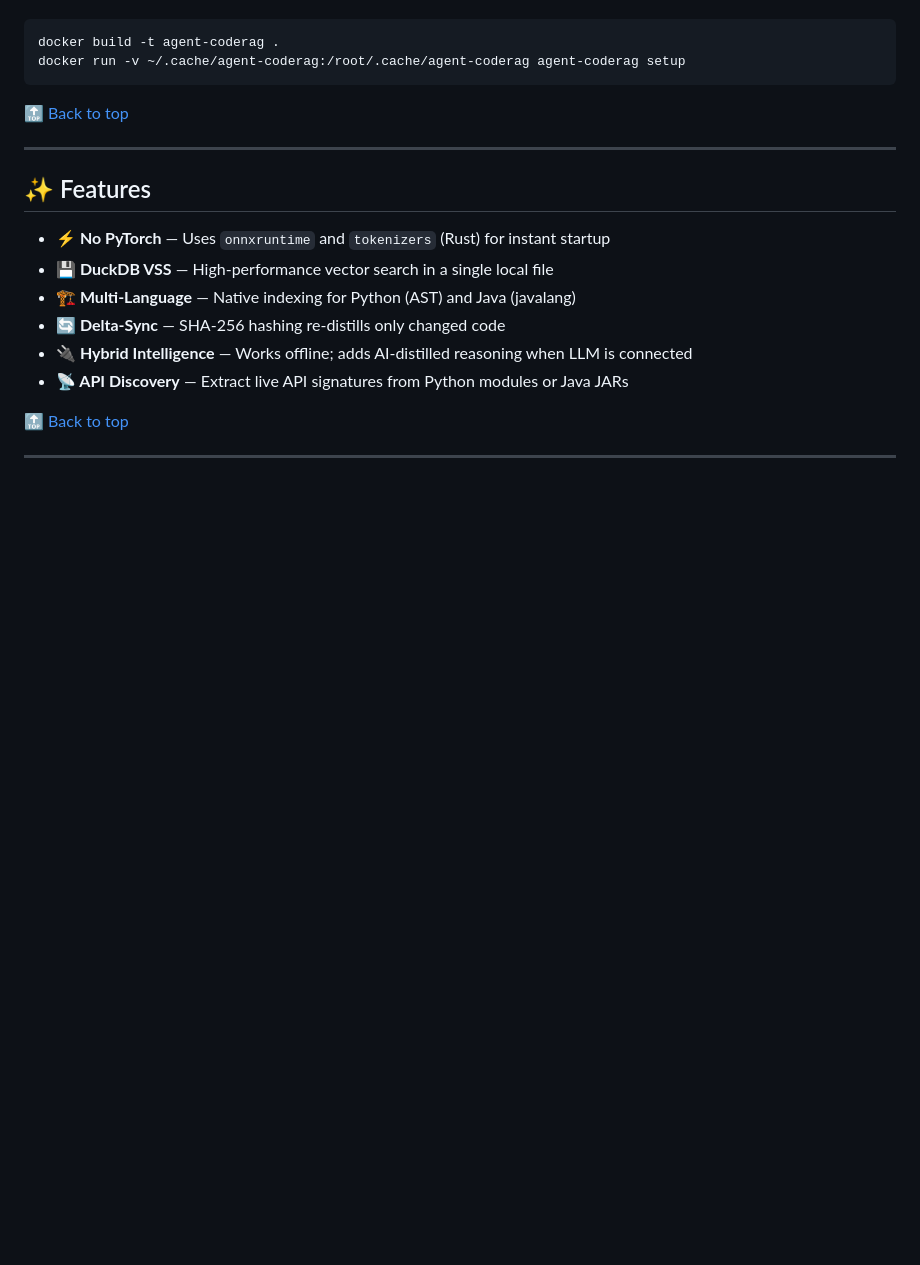
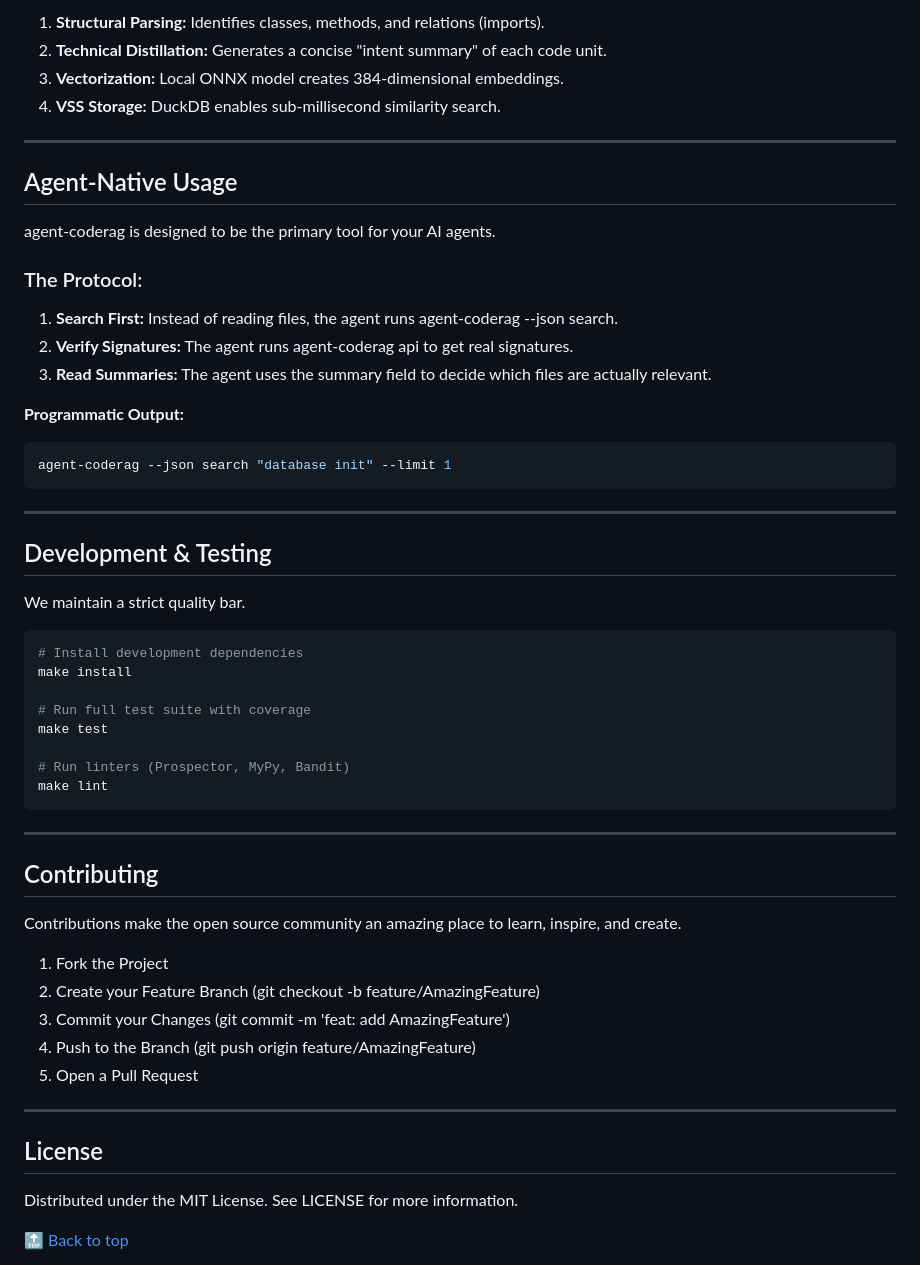
Before and after one commit to naranor/agent-coderag, a Markdown page: README.md, the part around one of its changes. GitHub-like rendering; blank space fills up the shorter version.

````diff
--- a/README.md
+++ b/README.md
@@ -64,22 +101,58 @@ agent-coderag search "how to handle errors"
+1.  **Structural Parsing:** Identifies classes, methods, and relations (imports).
+2.  **Technical Distillation:** Generates a concise "intent summary" of each code unit.
+3.  **Vectorization:** Local ONNX model creates 384-dimensional embeddings.
+4.  **VSS Storage:** DuckDB enables sub-millisecond similarity search.
+
+---
+
+## Agent-Native Usage
+
+agent-coderag is designed to be the primary tool for your AI agents.
+
+### The Protocol:
+1.  **Search First:** Instead of reading files, the agent runs agent-coderag --json search.
+2.  **Verify Signatures:** The agent runs agent-coderag api <lib> to get real signatures.
+3.  **Read Summaries:** The agent uses the summary field to decide which files are actually relevant.
+
+**Programmatic Output:**
 ```bash
-docker build -t agent-coderag .
-docker run -v ~/.cache/agent-coderag:/root/.cache/agent-coderag agent-coderag setup
+agent-coderag --json search "database init" --limit 1
 ```
+
+---
+
+## Development & Testing
+
+We maintain a strict quality bar.
+
+```bash
+# Install development dependencies
+make install
+
+# Run full test suite with coverage
+make test
+
+# Run linters (Prospector, MyPy, Bandit)
+make lint
+```
+
+---
+
+## Contributing
+
+Contributions make the open source community an amazing place to learn, inspire, and create.
+
+1. Fork the Project
+2. Create your Feature Branch (git checkout -b feature/AmazingFeature)
+3. Commit your Changes (git commit -m 'feat: add AmazingFeature')
+4. Push to the Branch (git push origin feature/AmazingFeature)
+5. Open a Pull Request
+
+---
+
+## License
+
+Distributed under the MIT License. See LICENSE for more information.
 
 [🔝 Back to top](#table-of-contents)
 
----
-
-## ✨ Features
-
-- **⚡ No PyTorch** — Uses `onnxruntime` and `tokenizers` (Rust) for instant startup
-- **💾 DuckDB VSS** — High-performance vector search in a single local file
-- **🏗️ Multi-Language** — Native indexing for Python (AST) and Java (javalang)
-- **🔄 Delta-Sync** — SHA-256 hashing re-distills only changed code
-- **🔌 Hybrid Intelligence** — Works offline; adds AI-distilled reasoning when LLM is connected
-- **📡 API Discovery** — Extract live API signatures from Python modules or Java JARs
-
-[🔝 Back to top](#table-of-contents)
-
----
-
````
Also changed, not shown: other parts of README.md (+75 -133 lines).
